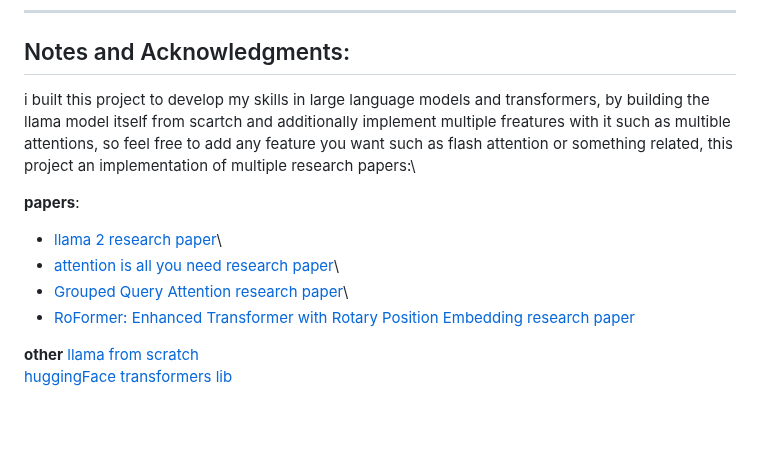
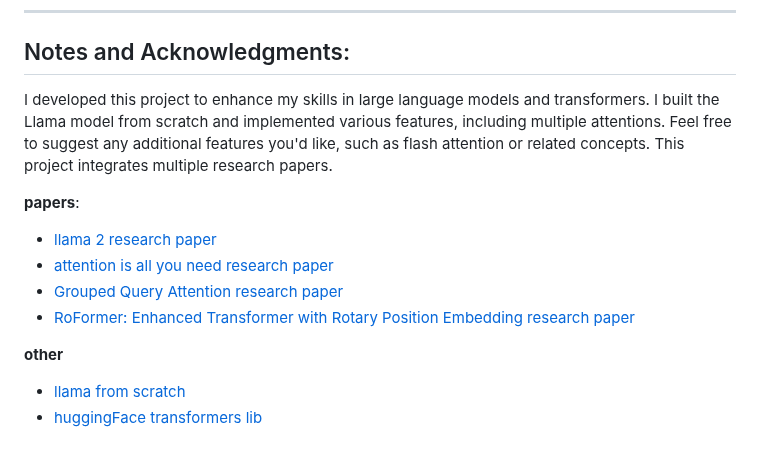
Before and after one commit to Esmail-ibraheem/Tinyllamas, a Markdown page: README.md, the part around the change. GitHub-like rendering; blank space fills up the shorter version.

````diff
--- a/README.md
+++ b/README.md
@@ -96,14 +96,14 @@ LLAMA_ATTENTIONS_CLASSES = {
 ```
 ---
 ## Notes and Acknowledgments:
-i built this project to develop my skills in large language models and transformers, by building the llama model itself from scartch and additionally implement multiple freatures with it such as multible attentions, so feel free to add any feature you want such as flash attention or something related, this project an implementation of multiple research papers:\
+I developed this project to enhance my skills in large language models and transformers. I built the Llama model from scratch and implemented various features, including multiple attentions. Feel free to suggest any additional features you'd like, such as flash attention or related concepts. This project integrates multiple research papers.
 
 **papers**:
-- [llama 2 research paper](https://arxiv.org/abs/2307.09288)\
-- [attention is all you need research paper](https://arxiv.org/abs/1706.03762)\
-- [Grouped Query Attention research paper](https://arxiv.org/abs/2305.13245)\
+- [llama 2 research paper](https://arxiv.org/abs/2307.09288)
+- [attention is all you need research paper](https://arxiv.org/abs/1706.03762)
+- [Grouped Query Attention research paper](https://arxiv.org/abs/2305.13245)
 - [RoFormer: Enhanced Transformer with Rotary Position Embedding research paper](https://arxiv.org/abs/2104.09864)
 
 **other**
-[llama from scratch](https://youtu.be/oM4VmoabDAI?si=rDegyrnSghByUEnK)\
-[huggingFace transformers lib](https://github.com/huggingface/transformers)
+- [llama from scratch](https://youtu.be/oM4VmoabDAI?si=rDegyrnSghByUEnK)
+- [huggingFace transformers lib](https://github.com/huggingface/transformers)
````
